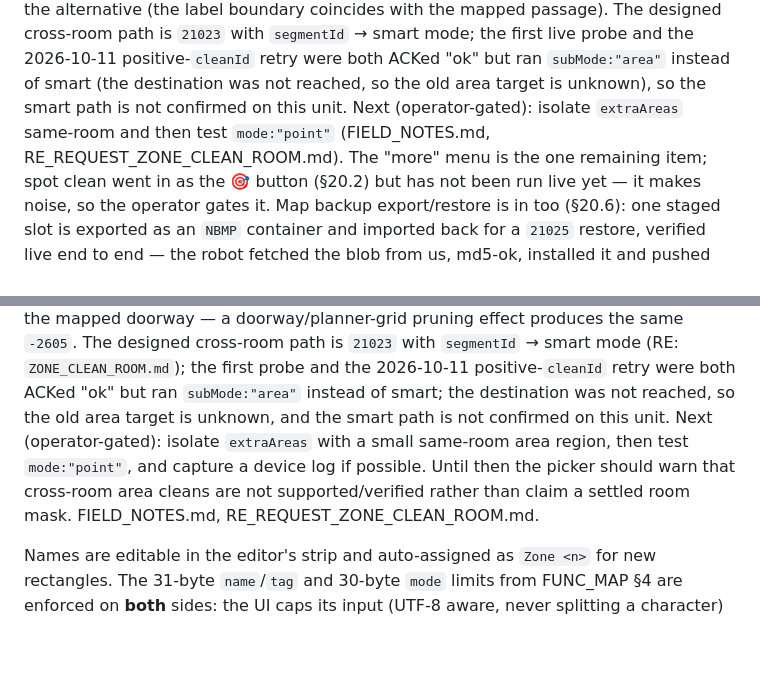
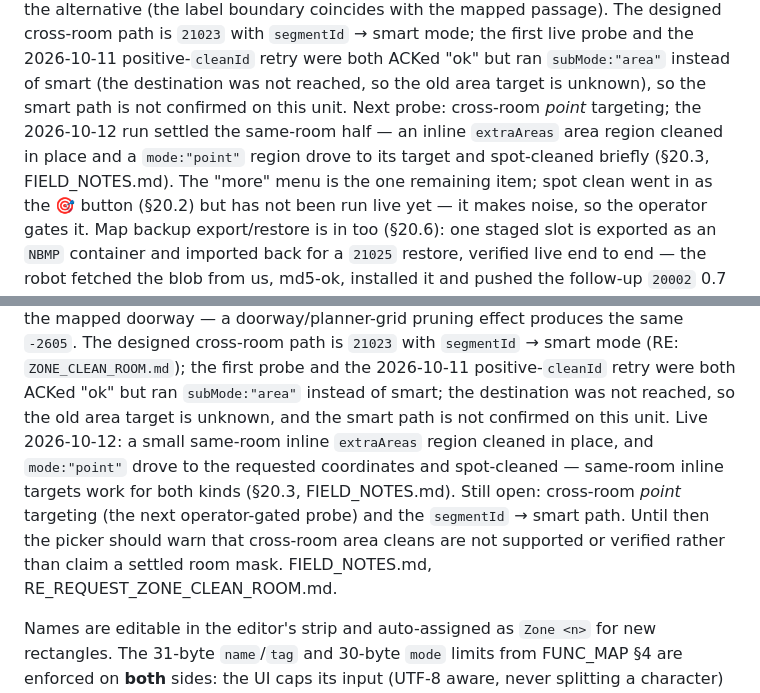
Before and after one commit to inequation/noobscenic, a Markdown page: doc/PLAN.md, 2 parts joined by grey strips. GitHub-like rendering; blank space fills up the shorter version.

Commit message:
Fold the 2026-10-12 probe results into the zone-clean next steps

```diff
--- a/doc/PLAN.md
+++ b/doc/PLAN.md
@@ -855,8 +855,9 @@ passage). The designed cross-room path is `21023` with `segmentId` → smart mod
 first live probe and the 2026-10-11 positive-`cleanId` retry were both ACKed "ok" but
 ran `subMode:"area"` instead of smart (the destination was not reached, so the old area
 target is unknown), so the smart path is not confirmed on this unit. Next
-(operator-gated): isolate `extraAreas` same-room and then test `mode:"point"`
-(FIELD_NOTES.md, RE_REQUEST_ZONE_CLEAN_ROOM.md). The "more" menu is the one remaining
+probe: cross-room *point* targeting; the 2026-10-12 run settled the same-room half —
+an inline `extraAreas` area region cleaned in place and a `mode:"point"` region drove
+to its target and spot-cleaned briefly (§20.3, FIELD_NOTES.md). The "more" menu is the one remaining
 item; spot clean went in as the 🎯 button (§20.2) but has not been run live yet — it
 makes noise, so the operator gates it. Map backup export/restore is in too (§20.6): one staged slot is
 exported as an `NBMP` container and imported back for a `21025` restore, verified live
@@ -1241,10 +1242,13 @@ designed cross-room path is `21023` with `segmentId` → smart mode (RE:
 `ZONE_CLEAN_ROOM.md`); the first probe and the 2026-10-11 positive-`cleanId` retry were
 both ACKed "ok" but ran `subMode:"area"` instead of smart; the destination was not
 reached, so the old area target is unknown, and the smart path is not confirmed on this
-unit. Next (operator-gated): isolate `extraAreas` with a small same-room area region,
-then test `mode:"point"`, and capture a device log if possible. Until then the picker
-should warn that cross-room area cleans are not supported/verified rather than claim a
-settled room mask. FIELD_NOTES.md, RE_REQUEST_ZONE_CLEAN_ROOM.md.
+unit. Live 2026-10-12: a small same-room inline `extraAreas` region cleaned in place,
+and `mode:"point"` drove to the requested coordinates and spot-cleaned — same-room
+inline targets work for both kinds (§20.3, FIELD_NOTES.md). Still open: cross-room
+*point* targeting (the next operator-gated probe) and the `segmentId` → smart path.
+Until then the picker should warn that cross-room area cleans are not supported or
+verified rather than claim a settled room mask. FIELD_NOTES.md,
+RE_REQUEST_ZONE_CLEAN_ROOM.md.
 
 Names are editable in the editor's strip and auto-assigned as `Zone <n>` for new
 rectangles. The 31-byte `name`/`tag` and 30-byte `mode` limits from FUNC_MAP §4 are
```
